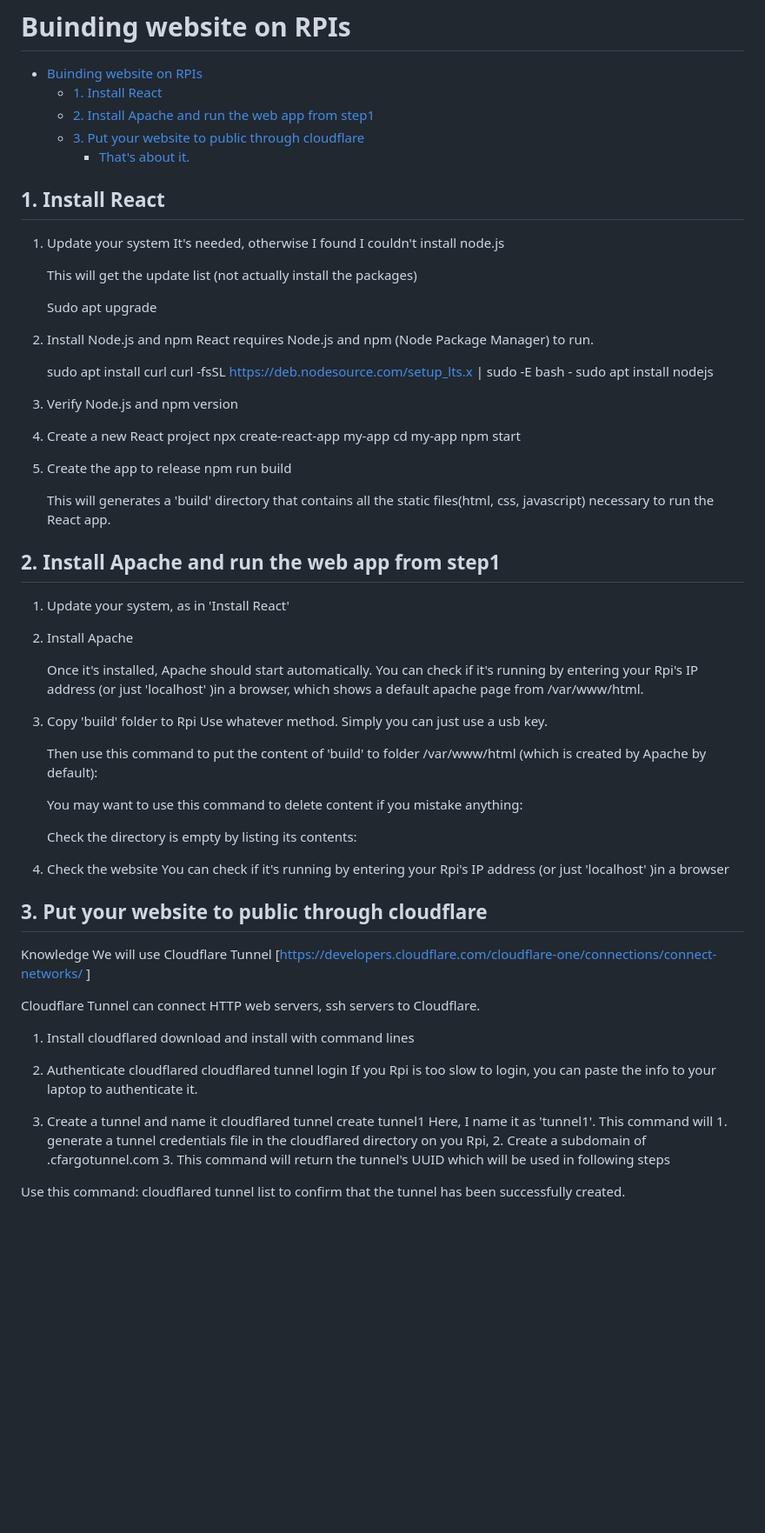
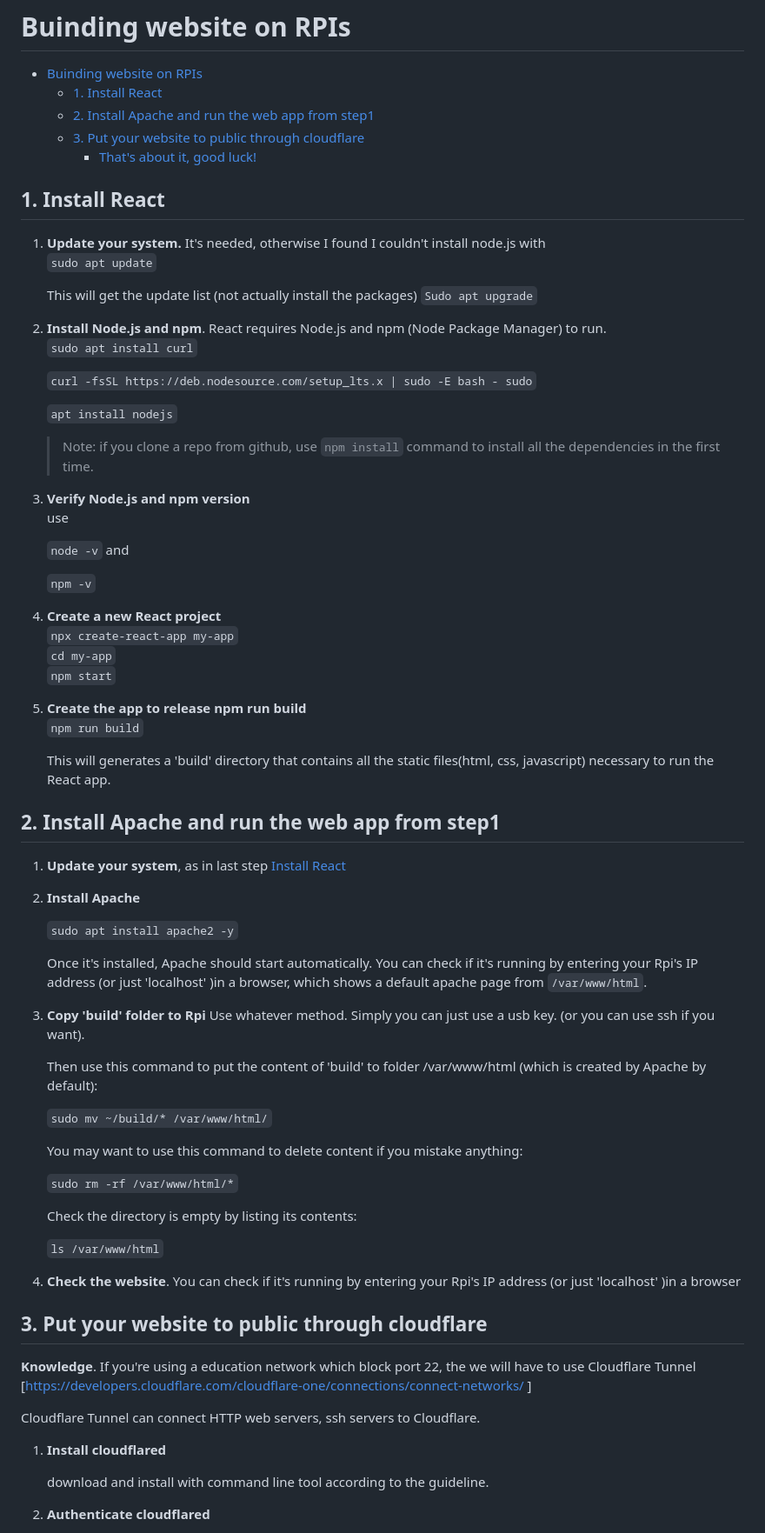
Before and after one commit to ArthurQiangLi/Lets_SAS_RPI_Websites, a Markdown page: Managed_System/building_website_on_rpis.md, the part around one of its changes. Shown at 87% size. GitHub-like rendering; blank space fills up the shorter version.

Commit message:
revise building-website.md.

```diff
--- a/Managed_System/building_website_on_rpis.md
+++ b/Managed_System/building_website_on_rpis.md
@@ -4,66 +4,76 @@
   - [1. Install React](#1-install-react)
   - [2. Install Apache and run the web app from step1](#2-install-apache-and-run-the-web-app-from-step1)
   - [3. Put your website to public through cloudflare](#3-put-your-website-to-public-through-cloudflare)
-    - [That's about it.](#thats-about-it)
+    - [That's about it, good luck!](#thats-about-it-good-luck)
 
 ## 1. Install React
 
-1. Update your system It's needed, otherwise I found I couldn't install node.js
+1. **Update your system.** It's needed, otherwise I found I couldn't install node.js with <br>
+   `sudo apt update`
 
    This will get the update list (not actually install the packages)
+   `Sudo apt upgrade`
 
-   Sudo apt upgrade
+2. **Install Node.js and npm**. React requires Node.js and npm (Node Package Manager) to run. <br>
+   `sudo apt install curl`
 
-2. Install Node.js and npm React requires Node.js and npm (Node Package Manager) to run.
+   `curl -fsSL https://deb.nodesource.com/setup_lts.x | sudo -E bash - sudo` <br>
 
-   sudo apt install curl
-   curl -fsSL https://deb.nodesource.com/setup_lts.x | sudo -E bash - sudo
-   apt install nodejs
+   `apt install nodejs`
 
-3. Verify Node.js and npm version
-4. Create a new React project
-   npx create-react-app my-app
-   cd my-app
-   npm start
-5. Create the app to release npm run build
+   > Note: if you clone a repo from github, use `npm install` command to install all the dependencies in the first time.
+
+3. **Verify Node.js and npm version** <br>
+   use
+
+   `node -v` and
+
+   `npm -v`
+
+4. **Create a new React project** <br>
+   `npx create-react-app my-app` <br>
+   `cd my-app` <br>
+   `npm start`
+5. **Create the app to release npm run build** <br>
+   `npm run build`
 
    This will generates a 'build' directory that contains all the static files(html, css, javascript) necessary to run the React app.
 
 ## 2. Install Apache and run the web app from step1
 
-1. Update your system, as in 'Install React'
-2. Install Apache
+1. **Update your system**, as in last step [Install React](#1-install-react)
+2. **Install Apache**
 
-   Once it's installed, Apache should start automatically. You can check if it's running by entering your Rpi's IP address (or just 'localhost' )in a browser, which shows a default apache page from /var/www/html.
+   `sudo apt install apache2 -y`
 
-3. Copy 'build' folder to Rpi Use whatever method. Simply you can just use a usb key.
+   Once it's installed, Apache should start automatically. You can check if it's running by entering your Rpi's IP address (or just 'localhost' )in a browser, which shows a default apache page from `/var/www/html`.
+
+3. **Copy 'build' folder to Rpi** Use whatever method. Simply you can just use a usb key. (or you can use ssh if you want).
 
    Then use this command to put the content of 'build' to folder /var/www/html (which is created by Apache by default):
 
+   `sudo mv ~/build/* /var/www/html/`
+
    You may want to use this command to delete content if you mistake anything:
+
+   `sudo rm -rf /var/www/html/*`
 
    Check the directory is empty by listing its contents:
 
-4. Check the website You can check if it's running by entering your Rpi's IP address (or just 'localhost' )in a browser
+   `ls /var/www/html`
+
+4. **Check the website**. You can check if it's running by entering your Rpi's IP address (or just 'localhost' )in a browser
 
 ## 3. Put your website to public through cloudflare
 
-Knowledge
-We will use Cloudflare Tunnel [https://developers.cloudflare.com/cloudflare-one/connections/connect-networks/ ]
+**Knowledge**.
+If you're using a education network which block port 22, the we will have to use Cloudflare Tunnel [https://developers.cloudflare.com/cloudflare-one/connections/connect-networks/ ]
 
 Cloudflare Tunnel can connect HTTP web servers, ssh servers to Cloudflare.
 
-1. Install cloudflared
-   download and install with command lines
-2. Authenticate cloudflared
-   cloudflared tunnel login
-   If you Rpi is too slow to login, you can paste the info to your laptop to authenticate it.
+1. **Install cloudflared**
 
-3. Create a tunnel and name it
-   cloudflared tunnel create tunnel1
-   Here, I name it as 'tunnel1'. This command will 1. generate a tunnel credentials file in the cloudflared directory on you Rpi, 2. Create a subdomain of .cfargotunnel.com 3. This command will return the tunnel's UUID which will be used in following steps
+   download and install with command line tool according to the guideline.
 
-Use this command:
-cloudflared tunnel list
-to confirm that the tunnel has been successfully created.
+2. **Authenticate cloudflared**
 
```
Also changed, not shown: other parts of Managed_System/building_website_on_rpis.md (+36 -13 lines).
